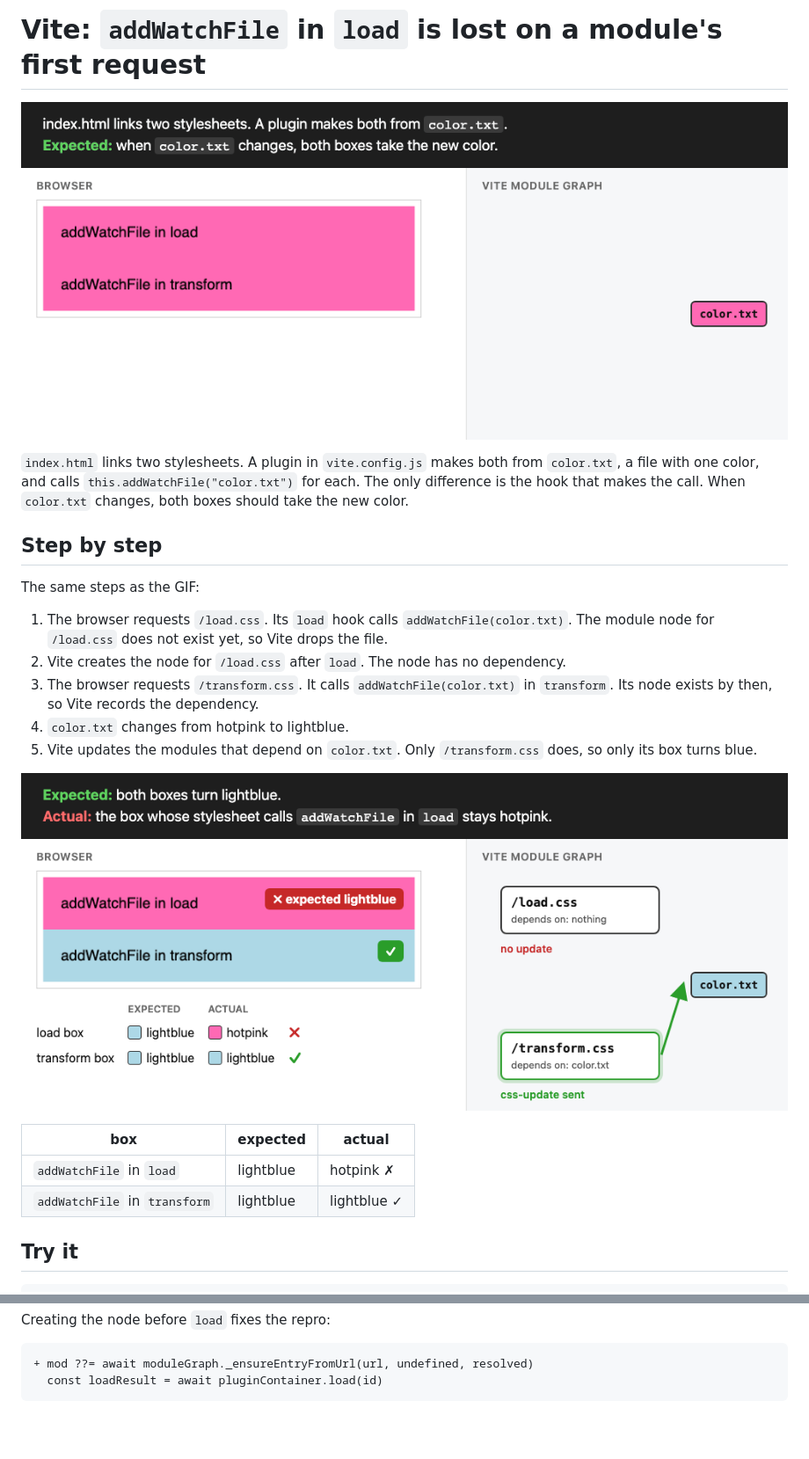
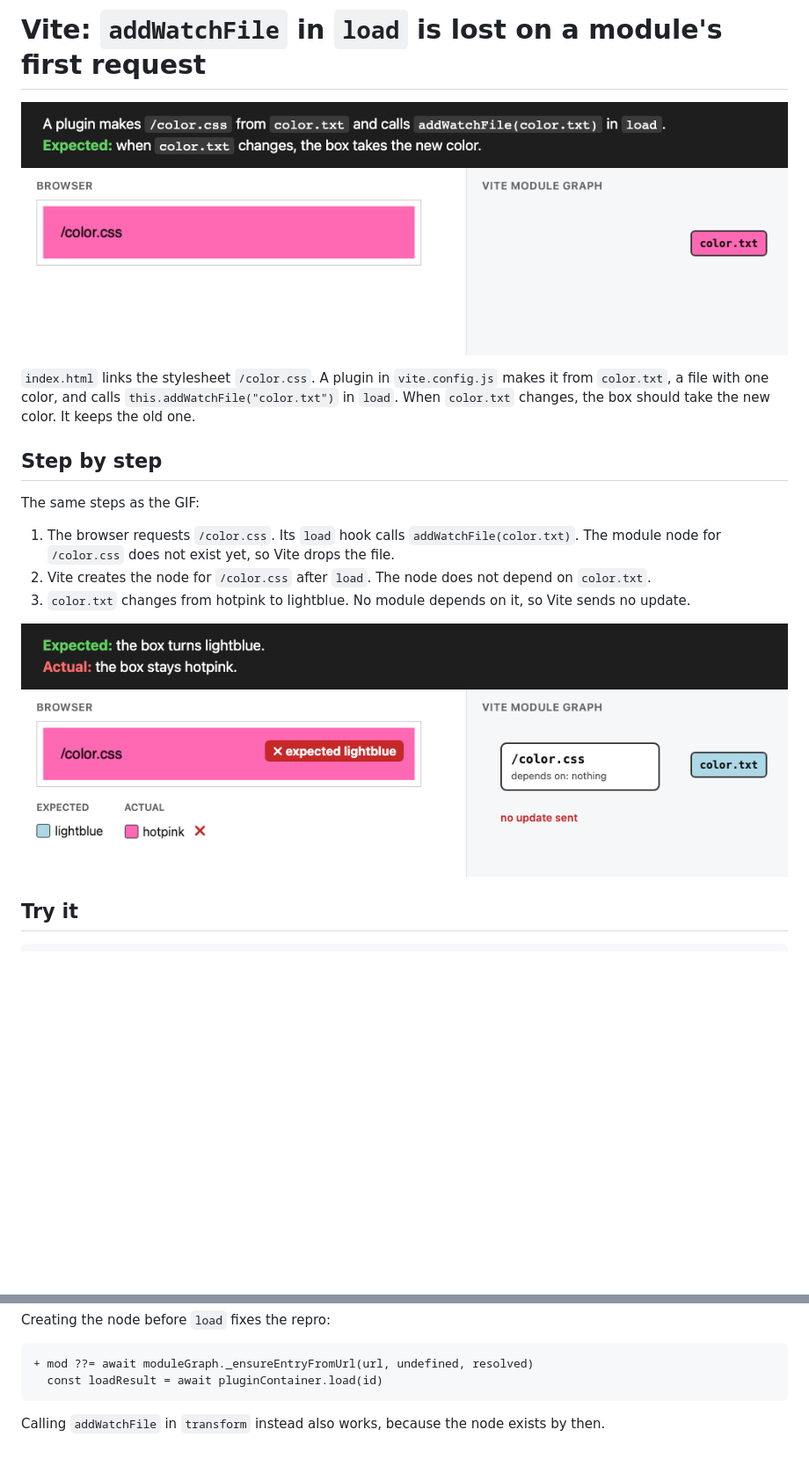
Before and after one commit to jantimon/vite-load-addwatchfile, a Markdown page: README.md, 2 parts joined by grey strips. Shown at 88% size. Drawn GitHub-style; pictures changed too: hmr.gif, result.png; blank space fills up the shorter version.

Commit message:
Reduce the repro to one stylesheet

````diff
--- a/README.md
+++ b/README.md
@@ -1,25 +1,18 @@
 # Vite: `addWatchFile` in `load` is lost on a module's first request
 
-![Step by step: the load hook calls addWatchFile before the module node exists, so Vite drops color.txt. After color.txt changes, only the stylesheet that calls addWatchFile in transform updates. Expected both boxes lightblue, actual: the load box stays hotpink](hmr.gif)
+![Step by step: the load hook calls addWatchFile before the module node exists, so Vite drops color.txt. After color.txt changes, Vite sends no update. Expected: the box turns lightblue. Actual: it stays hotpink](hmr.gif)
 
-`index.html` links two stylesheets. A plugin in `vite.config.js` makes both from `color.txt`, a file with one color, and calls `this.addWatchFile("color.txt")` for each. The only difference is the hook that makes the call. When `color.txt` changes, both boxes should take the new color.
+`index.html` links the stylesheet `/color.css`. A plugin in `vite.config.js` makes it from `color.txt`, a file with one color, and calls `this.addWatchFile("color.txt")` in `load`. When `color.txt` changes, the box should take the new color. It keeps the old one.
 
 ## Step by step
 
 The same steps as the GIF:
 
-1. The browser requests `/load.css`. Its `load` hook calls `addWatchFile(color.txt)`. The module node for `/load.css` does not exist yet, so Vite drops the file.
-2. Vite creates the node for `/load.css` after `load`. The node has no dependency.
-3. The browser requests `/transform.css`. It calls `addWatchFile(color.txt)` in `transform`. Its node exists by then, so Vite records the dependency.
-4. `color.txt` changes from hotpink to lightblue.
-5. Vite updates the modules that depend on `color.txt`. Only `/transform.css` does, so only its box turns blue.
+1. The browser requests `/color.css`. Its `load` hook calls `addWatchFile(color.txt)`. The module node for `/color.css` does not exist yet, so Vite drops the file.
+2. Vite creates the node for `/color.css` after `load`. The node does not depend on `color.txt`.
+3. `color.txt` changes from hotpink to lightblue. No module depends on it, so Vite sends no update.
 
-![Expected: both boxes lightblue. Actual: the load box stays hotpink, the transform box turns lightblue](result.png)
-
-| box                     | expected  | actual    |
-| ----------------------- | --------- | --------- |
-| `addWatchFile` in `load`      | lightblue | hotpink ✗ |
-| `addWatchFile` in `transform` | lightblue | lightblue ✓ |
+![Expected: the box turns lightblue. Actual: it stays hotpink](result.png)
 
 ## Try it
 
@@ -59,3 +52,5 @@ Creating the node before `load` fixes the repro:
 + mod ??= await moduleGraph._ensureEntryFromUrl(url, undefined, resolved)
   const loadResult = await pluginContainer.load(id)
 ```
+
+Calling `addWatchFile` in `transform` instead also works, because the node exists by then.
````
Also changed, not shown: 2 other files.
